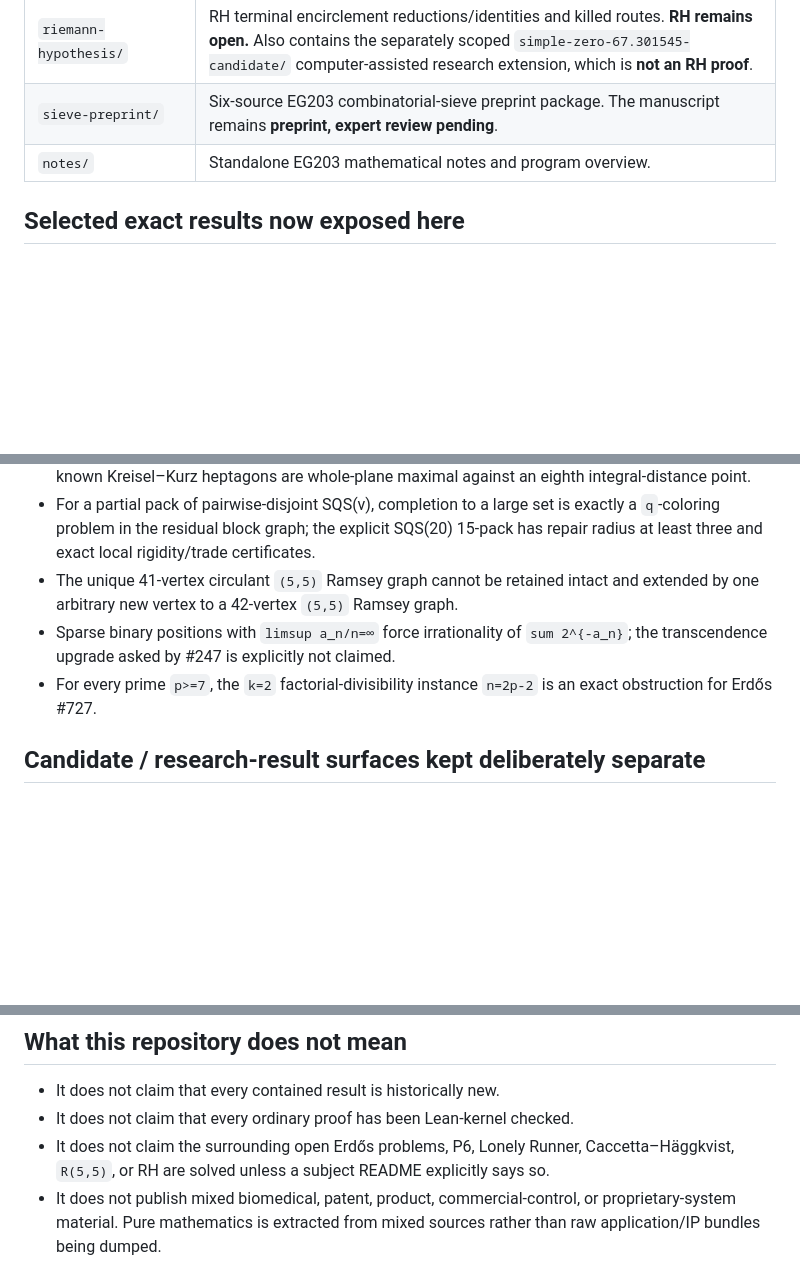
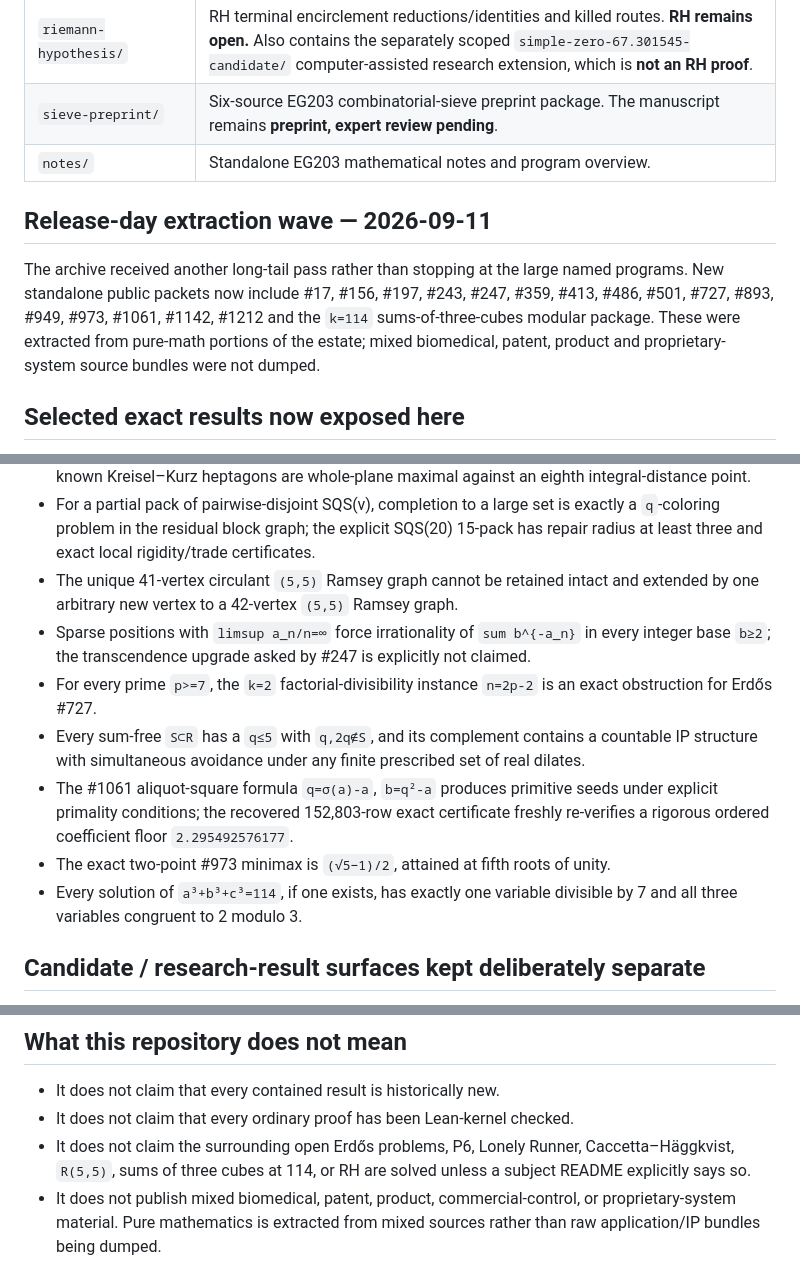
Before and after one commit to jaredwilder/unpublished-math-papers, a Markdown page: README.md, 3 parts joined by grey strips. Rendered like a GitHub page; blank space fills up the shorter version.

```diff
--- a/README.md
+++ b/README.md
@@ -52,6 +66,10 @@ The rule is deliberately conservative: a theorem, reduction, computation, counte
 | `sieve-preprint/` | Six-source EG203 combinatorial-sieve preprint package. The manuscript remains **preprint, expert review pending**. |
 | `notes/` | Standalone EG203 mathematical notes and program overview. |
 
+## Release-day extraction wave — 2026-09-11
+
+The archive received another long-tail pass rather than stopping at the large named programs. New standalone public packets now include #17, #156, #197, #243, #247, #359, #413, #486, #501, #727, #893, #949, #973, #1061, #1142, #1212 and the `k=114` sums-of-three-cubes modular package. These were extracted from pure-math portions of the estate; mixed biomedical, patent, product and proprietary-system source bundles were not dumped.
+
 ## Selected exact results now exposed here
 
 - Complete AP-denominator classification for the Erdős–Straus equation, with uniqueness/parity split and no primitive denominator triple.
@@ -64,8 +82,12 @@ The rule is deliberately conservative: a theorem, reduction, computation, counte
 - Integral general-position octagons, if they exist, have diameter strictly greater than `30000`; the two known Kreisel–Kurz heptagons are whole-plane maximal against an eighth integral-distance point.
 - For a partial pack of pairwise-disjoint SQS(v), completion to a large set is exactly a `q`-coloring problem in the residual block graph; the explicit SQS(20) 15-pack has repair radius at least three and exact local rigidity/trade certificates.
 - The unique 41-vertex circulant `(5,5)` Ramsey graph cannot be retained intact and extended by one arbitrary new vertex to a 42-vertex `(5,5)` Ramsey graph.
-- Sparse binary positions with `limsup a_n/n=∞` force irrationality of `sum 2^{-a_n}`; the transcendence upgrade asked by #247 is explicitly not claimed.
+- Sparse positions with `limsup a_n/n=∞` force irrationality of `sum b^{-a_n}` in every integer base `b≥2`; the transcendence upgrade asked by #247 is explicitly not claimed.
 - For every prime `p>=7`, the `k=2` factorial-divisibility instance `n=2p-2` is an exact obstruction for Erdős #727.
+- Every sum-free `S⊂R` has a `q≤5` with `q,2q∉S`, and its complement contains a countable IP structure with simultaneous avoidance under any finite prescribed set of real dilates.
+- The #1061 aliquot-square formula `q=σ(a)-a`, `b=q²-a` produces primitive seeds under explicit primality conditions; the recovered 152,803-row exact certificate freshly re-verifies a rigorous ordered coefficient floor `2.295492576177`.
+- The exact two-point #973 minimax is `(√5−1)/2`, attained at fifth roots of unity.
+- Every solution of `a³+b³+c³=114`, if one exists, has exactly one variable divisible by 7 and all three variables congruent to 2 modulo 3.
 
 ## Candidate / research-result surfaces kept deliberately separate
 
@@ -76,7 +98,7 @@ The rule is deliberately conservative: a theorem, reduction, computation, counte
 
 - It does not claim that every contained result is historically new.
 - It does not claim that every ordinary proof has been Lean-kernel checked.
-- It does not claim the surrounding open Erdős problems, P6, Lonely Runner, Caccetta–Häggkvist, `R(5,5)`, or RH are solved unless a subject README explicitly says so.
+- It does not claim the surrounding open Erdős problems, P6, Lonely Runner, Caccetta–Häggkvist, `R(5,5)`, sums of three cubes at 114, or RH are solved unless a subject README explicitly says so.
 - It does not publish mixed biomedical, patent, product, commercial-control, or proprietary-system material. Pure mathematics is extracted from mixed sources rather than raw application/IP bundles being dumped.
 
 ## Wider release
```
Also changed, not shown: other parts of README.md (+15 -1 lines).
